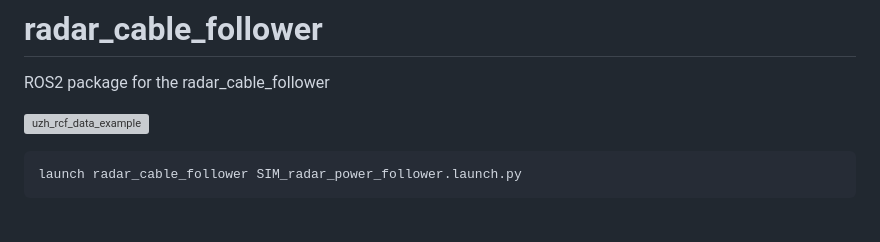
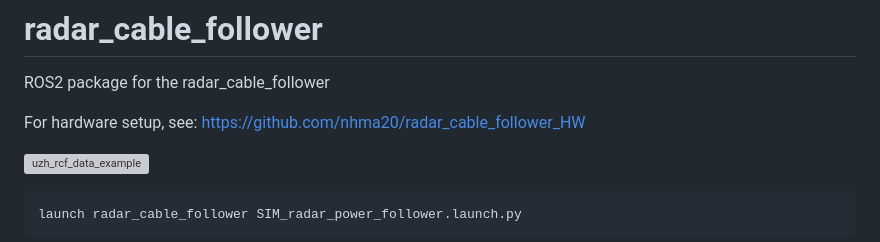
Before and after one commit to nhma20/radar_cable_follower, a Markdown page: README.md, the part around the change. GitHub-like rendering; blank space fills up the shorter version; grey boxes are pictures that could not be loaded.

```diff
--- a/README.md
+++ b/README.md
@@ -1,5 +1,8 @@
 # radar_cable_follower
 ROS2 package for the radar_cable_follower
+
+For hardware setup, see:
+https://github.com/nhma20/radar_cable_follower_HW
 
 ![uzh_rcf_data_example](https://user-images.githubusercontent.com/76950970/208649778-fa7fce0c-6278-4dfc-a520-ef954ad83a8b.jpg)
 
```
